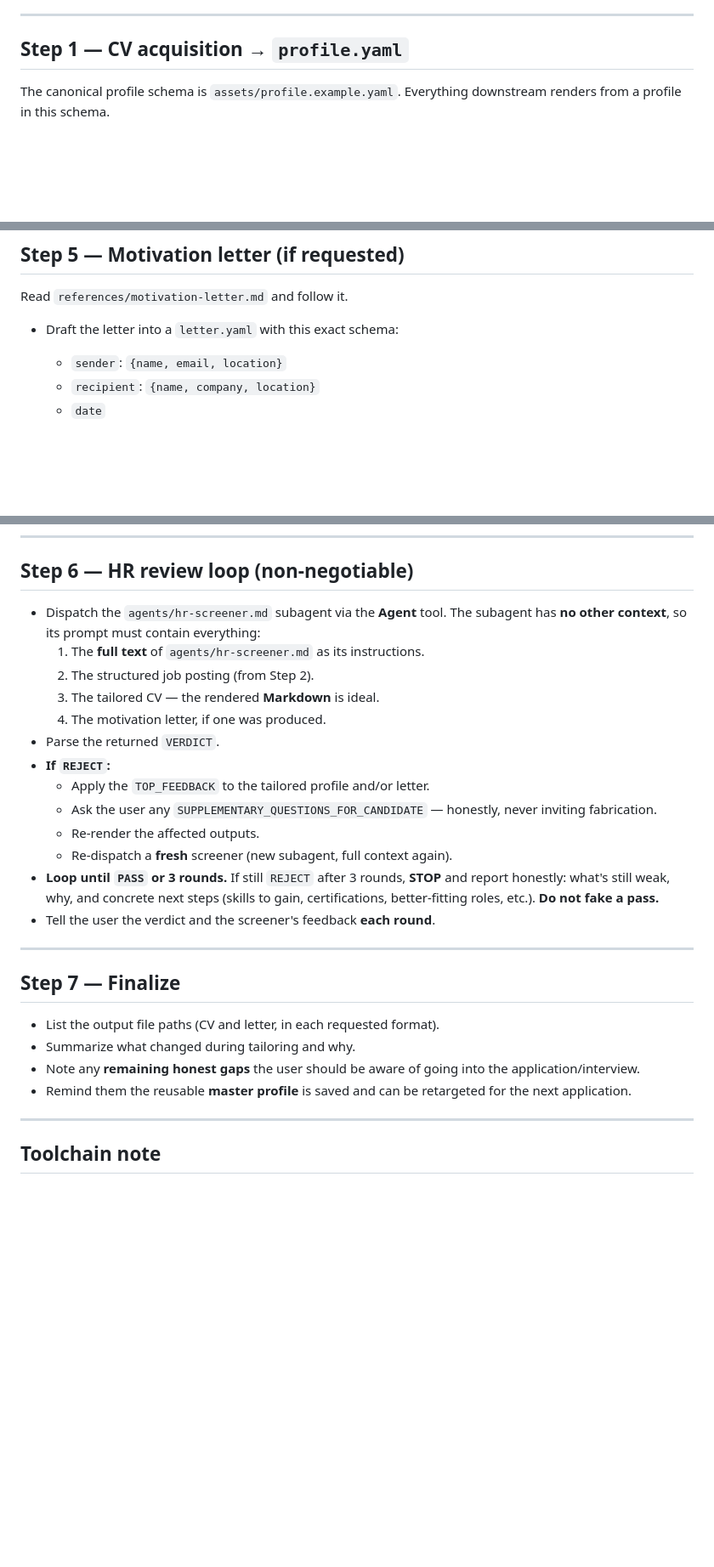
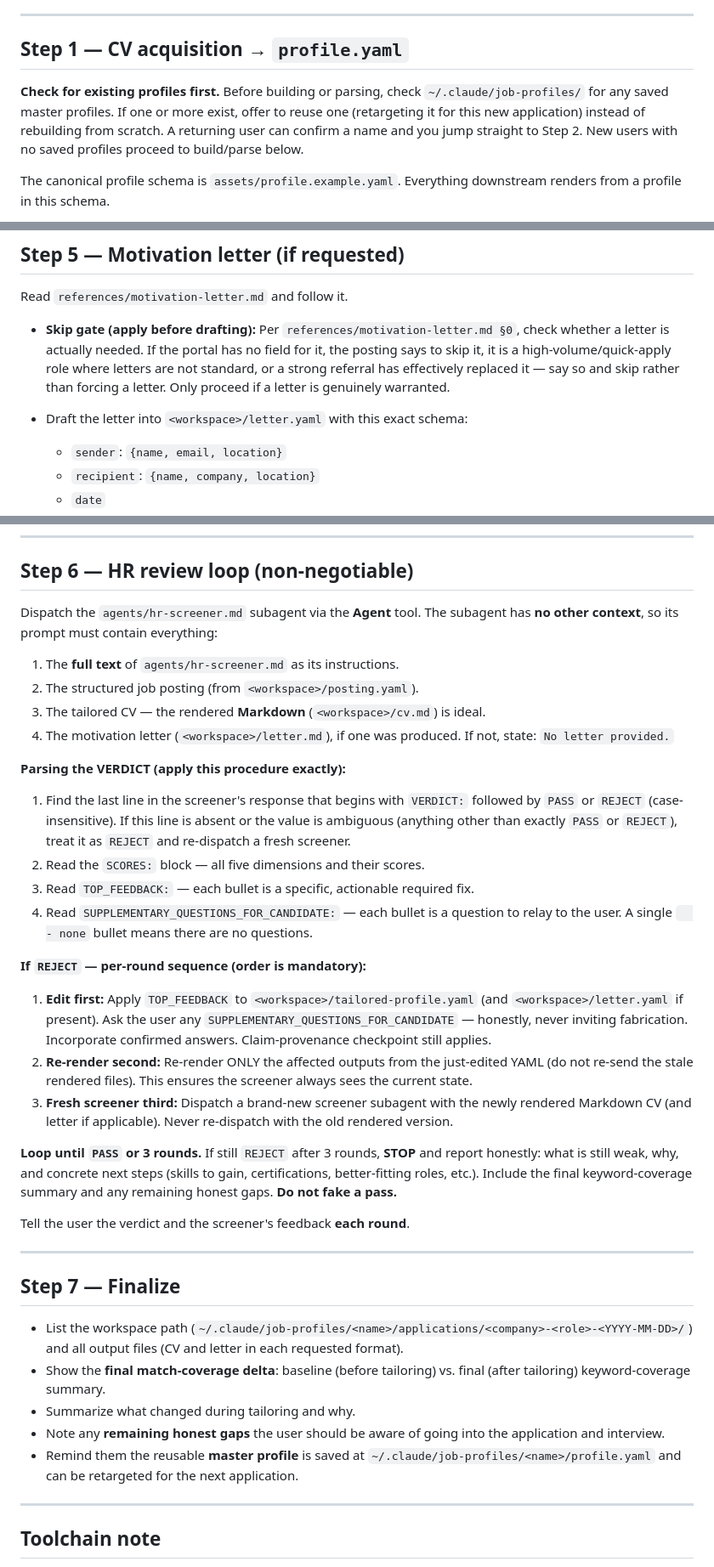
Before and after one commit to addsumtech/job-hunt, a Markdown page: SKILL.md, 3 parts joined by grey strips. Shown at 85% size. GitHub-like rendering; blank space fills up the shorter version.

Commit message:
feat: defined workspace, robust VERDICT parsing, match-coverage, provenance + quality gates, cover-letter skip

```diff
--- a/SKILL.md
+++ b/SKILL.md
@@ -40,6 +40,8 @@ Make a **single `AskUserQuestion` call** with up to 4 questions. Drop any questi
 
 ## Step 1 — CV acquisition → `profile.yaml`
 
+**Check for existing profiles first.** Before building or parsing, check `~/.claude/job-profiles/` for any saved master profiles. If one or more exist, offer to reuse one (retargeting it for this new application) instead of rebuilding from scratch. A returning user can confirm a name and you jump straight to Step 2. New users with no saved profiles proceed to build/parse below.
+
 The canonical profile schema is `assets/profile.example.yaml`. Everything downstream renders from a profile in this schema.
 
 **If the user provides a CV** (file path or pasted text): parse it into the canonical schema. Show the parsed `profile.yaml` back to them and ask them to confirm or correct it before proceeding. Do not invent fields they didn't supply.
@@ -92,7 +109,8 @@ Read `references/gap-analysis.md` and follow it.
 
 Read `references/motivation-letter.md` and follow it.
 
-- Draft the letter into a `letter.yaml` with this exact schema:
+- **Skip gate (apply before drafting):** Per `references/motivation-letter.md §0`, check whether a letter is actually needed. If the portal has no field for it, the posting says to skip it, it is a high-volume/quick-apply role where letters are not standard, or a strong referral has effectively replaced it — say so and skip rather than forcing a letter. Only proceed if a letter is genuinely warranted.
+- Draft the letter into `<workspace>/letter.yaml` with this exact schema:
   - `sender`: `{name, email, location}`
   - `recipient`: `{name, company, location}`
   - `date`
@@ -111,28 +129,38 @@ Read `references/motivation-letter.md` and follow it.
 
 ## Step 6 — HR review loop (non-negotiable)
 
-- Dispatch the `agents/hr-screener.md` subagent via the **Agent** tool. The subagent has **no other context**, so its prompt must contain everything:
+Dispatch the `agents/hr-screener.md` subagent via the **Agent** tool. The subagent has **no other context**, so its prompt must contain everything:
   1. The **full text** of `agents/hr-screener.md` as its instructions.
-  2. The structured job posting (from Step 2).
-  3. The tailored CV — the rendered **Markdown** is ideal.
-  4. The motivation letter, if one was produced.
-- Parse the returned `VERDICT`.
-- **If `REJECT`:**
-  - Apply the `TOP_FEEDBACK` to the tailored profile and/or letter.
-  - Ask the user any `SUPPLEMENTARY_QUESTIONS_FOR_CANDIDATE` — honestly, never inviting fabrication.
-  - Re-render the affected outputs.
-  - Re-dispatch a **fresh** screener (new subagent, full context again).
-- **Loop until `PASS` or 3 rounds.** If still `REJECT` after 3 rounds, **STOP** and report honestly: what's still weak, why, and concrete next steps (skills to gain, certifications, better-fitting roles, etc.). **Do not fake a pass.**
-- Tell the user the verdict and the screener's feedback **each round**.
+  2. The structured job posting (from `<workspace>/posting.yaml`).
+  3. The tailored CV — the rendered **Markdown** (`<workspace>/cv.md`) is ideal.
+  4. The motivation letter (`<workspace>/letter.md`), if one was produced. If not, state: `No letter provided.`
+
+**Parsing the VERDICT (apply this procedure exactly):**
+
+1. Find the last line in the screener's response that begins with `VERDICT:` followed by `PASS` or `REJECT` (case-insensitive). If this line is absent or the value is ambiguous (anything other than exactly `PASS` or `REJECT`), treat it as `REJECT` and re-dispatch a fresh screener.
+2. Read the `SCORES:` block — all five dimensions and their scores.
+3. Read `TOP_FEEDBACK:` — each bullet is a specific, actionable required fix.
+4. Read `SUPPLEMENTARY_QUESTIONS_FOR_CANDIDATE:` — each bullet is a question to relay to the user. A single `  - none` bullet means there are no questions.
+
+**If `REJECT` — per-round sequence (order is mandatory):**
+
+1. **Edit first:** Apply `TOP_FEEDBACK` to `<workspace>/tailored-profile.yaml` (and `<workspace>/letter.yaml` if present). Ask the user any `SUPPLEMENTARY_QUESTIONS_FOR_CANDIDATE` — honestly, never inviting fabrication. Incorporate confirmed answers. Claim-provenance checkpoint still applies.
+2. **Re-render second:** Re-render ONLY the affected outputs from the just-edited YAML (do not re-send the stale rendered files). This ensures the screener always sees the current state.
+3. **Fresh screener third:** Dispatch a brand-new screener subagent with the newly rendered Markdown CV (and letter if applicable). Never re-dispatch with the old rendered version.
+
+**Loop until `PASS` or 3 rounds.** If still `REJECT` after 3 rounds, **STOP** and report honestly: what is still weak, why, and concrete next steps (skills to gain, certifications, better-fitting roles, etc.). Include the final keyword-coverage summary and any remaining honest gaps. **Do not fake a pass.**
+
+Tell the user the verdict and the screener's feedback **each round**.
 
 ---
 
 ## Step 7 — Finalize
 
-- List the output file paths (CV and letter, in each requested format).
+- List the workspace path (`~/.claude/job-profiles/<name>/applications/<company>-<role>-<YYYY-MM-DD>/`) and all output files (CV and letter in each requested format).
+- Show the **final match-coverage delta**: baseline (before tailoring) vs. final (after tailoring) keyword-coverage summary.
 - Summarize what changed during tailoring and why.
-- Note any **remaining honest gaps** the user should be aware of going into the application/interview.
-- Remind them the reusable **master profile** is saved and can be retargeted for the next application.
+- Note any **remaining honest gaps** the user should be aware of going into the application and interview.
+- Remind them the reusable **master profile** is saved at `~/.claude/job-profiles/<name>/profile.yaml` and can be retargeted for the next application.
 
 ---
 
```
Also changed, not shown: other parts of SKILL.md (+18 -3 lines), agents/hr-screener.md (+2 -0 lines).
